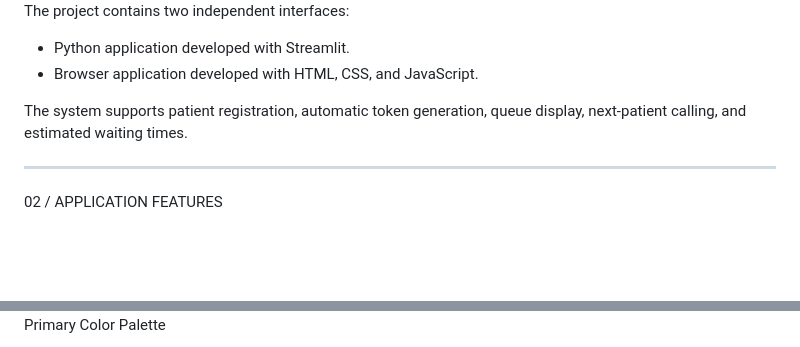
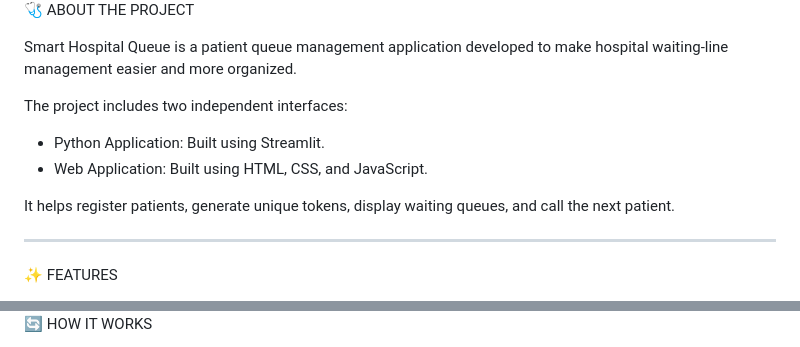
Before and after one commit to saaqibmohiddin/Smart-Hospital-Queue, a Markdown page: README.md, 2 parts joined by grey strips. Rendered like a GitHub page; blank space fills up the shorter version.

```diff
--- a/README.md
+++ b/README.md
@@ -22,12 +8,16 @@ SMART HOSPITAL QUEUE
 
-The project contains two independent interfaces:
+🩺 ABOUT THE PROJECT
 
-- Python application developed with Streamlit.
-- Browser application developed with HTML, CSS, and JavaScript.
+Smart Hospital Queue is a patient queue management application developed to make hospital waiting-line management easier and more organized.
 
-The system supports patient registration, automatic token generation, queue display, next-patient calling, and estimated waiting times.
+The project includes two independent interfaces:
+
+- Python Application: Built using Streamlit.
+- Web Application: Built using HTML, CSS, and JavaScript.
+
+It helps register patients, generate unique tokens, display waiting queues, and call the next patient.
 
 ---
 
-02 / APPLICATION FEATURES
+✨ FEATURES
 
@@ -76,3 +44,3 @@ The browser interface supports individual patient removal and clearing the waiti
 
-Primary Color Palette
+🔄 HOW IT WORKS
 
```
Also changed, not shown: other parts of README.md (+68 -228 lines).
